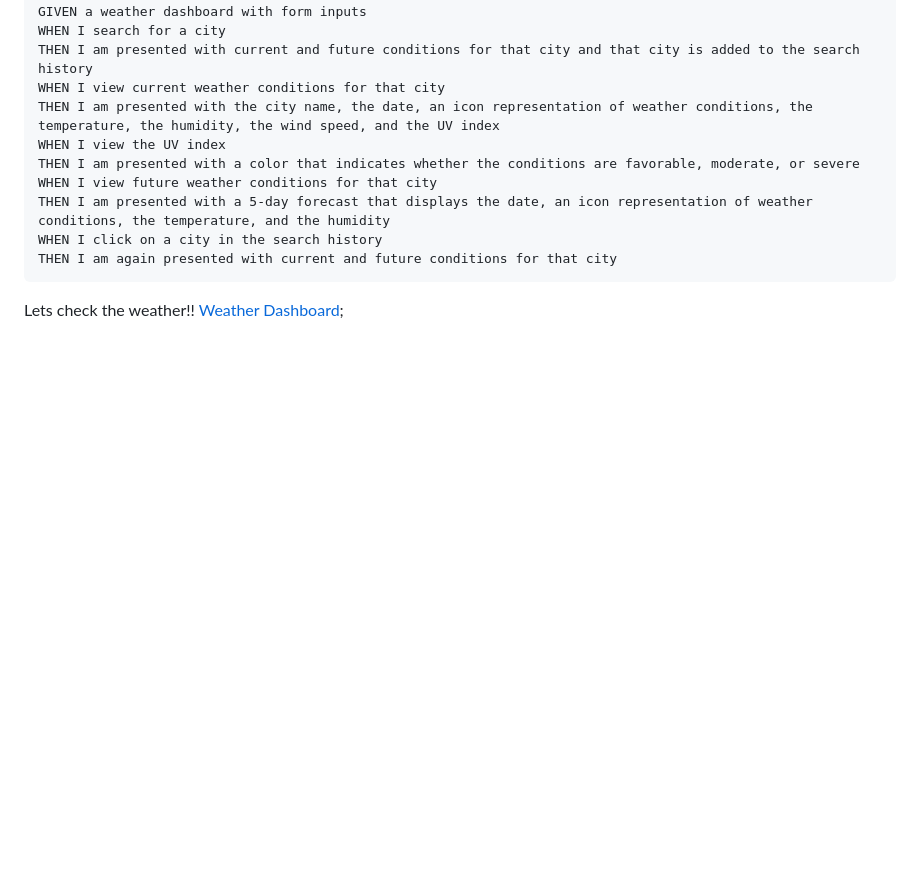
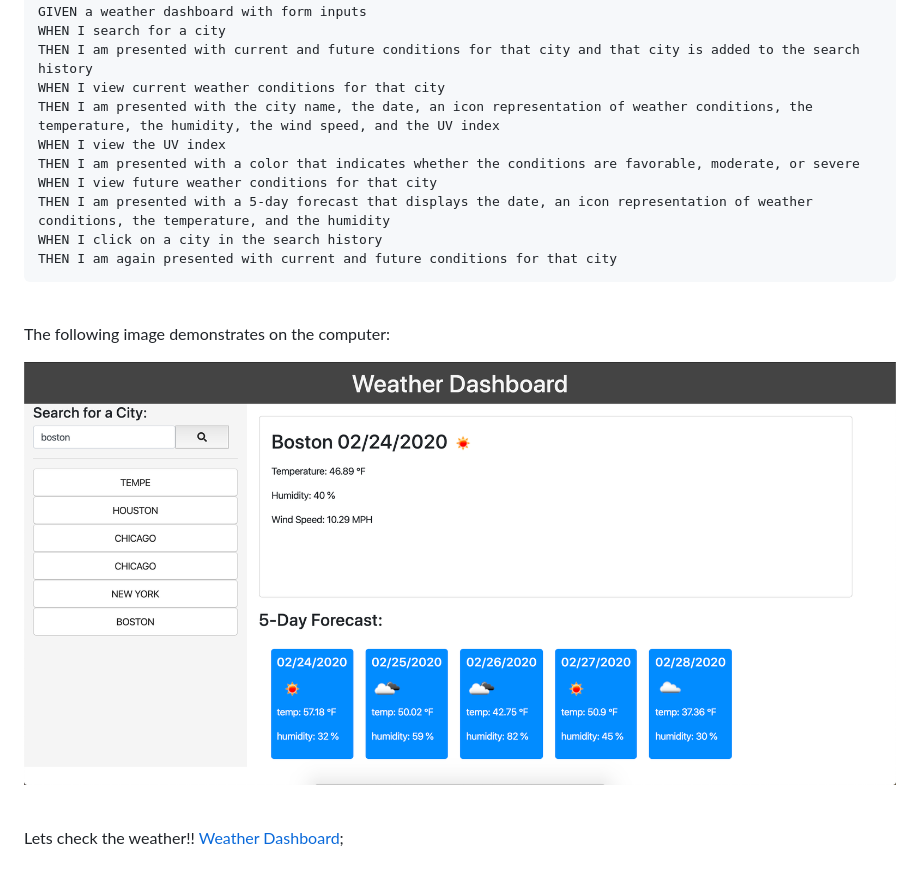
Before and after one commit to dorntrevor7/Weather-Dashboard, a Markdown page: README.md, the part around the change. Drawn GitHub-style; pictures changed too: assets/imgs/weather-dashboard-sc.png (added); blank space fills up the shorter version.

````diff
--- a/README.md
+++ b/README.md
@@ -18,5 +18,13 @@ WHEN I click on a city in the search history
 THEN I am again presented with current and future conditions for that city
 ```
 
+<br>
+
+The following image demonstrates on the computer:
+
+![SC Weather Dashboard computer display](assets/imgs/weather-dashboard-sc.png)
+
+<br>
+
 Lets check the weather!!
  [Weather Dashboard](https://dorntrevor7.github.io/Weather-Dashboard/);
````
Also changed, not shown: 1 other file.
